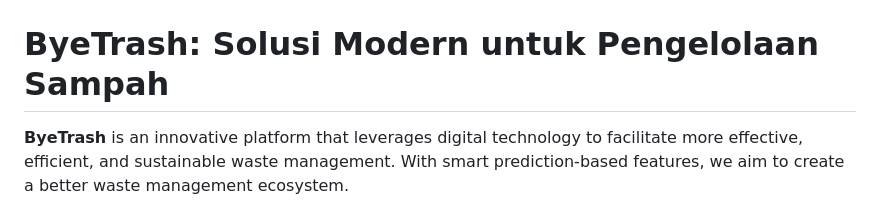
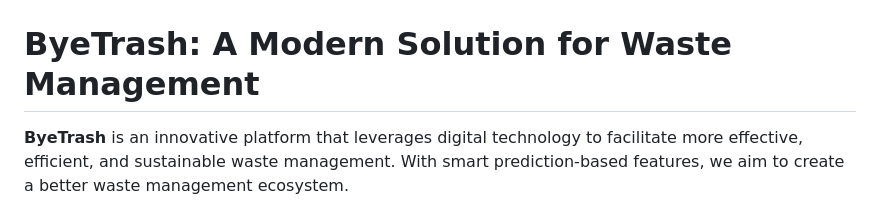
Before and after one commit to C242-PS458-ByeTrash/ByeTrash, a Markdown page: README.md, the part around the change. Drawn GitHub-style.

```diff
--- a/README.md
+++ b/README.md
@@ -6,7 +6,7 @@
     alt="ByeTrash Logo">
 </p>
 
-# ByeTrash: Solusi Modern untuk Pengelolaan Sampah
+# ByeTrash: A Modern Solution for Waste Management
 
 **ByeTrash** is an innovative platform that leverages digital technology to facilitate more effective, efficient, and sustainable waste management. With smart prediction-based features, we aim to create a better waste management ecosystem.
 
```
